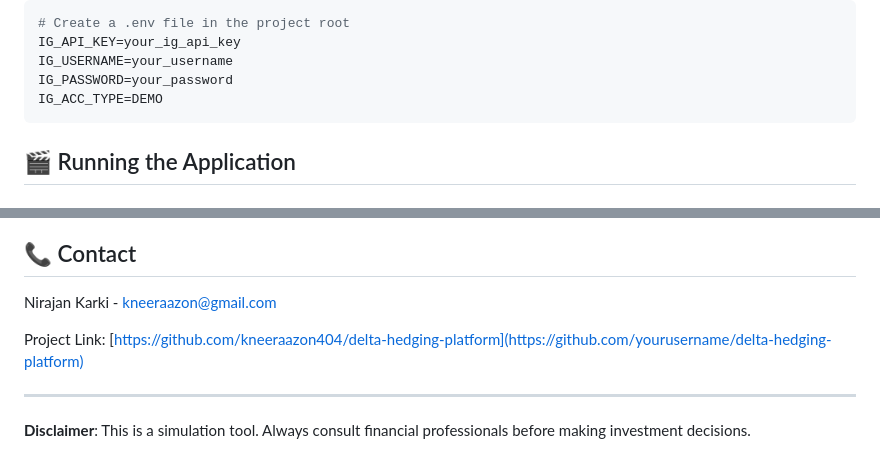
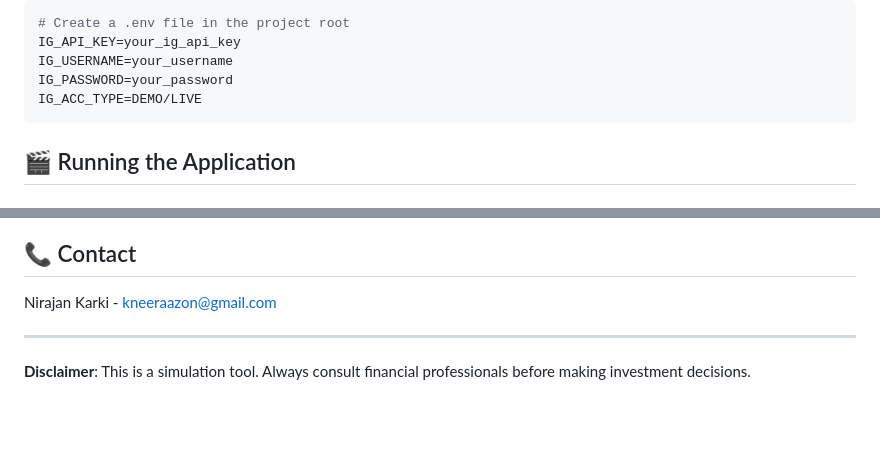
Before and after one commit to kneeraazon404/delta-hedging-platform, a Markdown page: README.md, 2 parts joined by grey strips. GitHub-like rendering; blank space fills up the shorter version.

````diff
--- a/README.md
+++ b/README.md
@@ -51,7 +51,7 @@ pip install -r requirements.txt
 IG_API_KEY=your_ig_api_key
 IG_USERNAME=your_username
 IG_PASSWORD=your_password
-IG_ACC_TYPE=DEMO
+IG_ACC_TYPE=DEMO/LIVE
 ```
 
 ## 🎬 Running the Application
@@ -151,8 +151,6 @@ Distributed under the MIT License. See `LICENSE` for more information.
 
 Nirajan Karki - <kneeraazon@gmail.com>
 
-Project Link: [https://github.com/kneeraazon404/delta-hedging-platform](https://github.com/yourusername/delta-hedging-platform)
-
 ---
 
 **Disclaimer**: This is a simulation tool. Always consult financial professionals before making investment decisions.
````
Also changed, not shown: other parts of README.md (+1 -1 lines).
